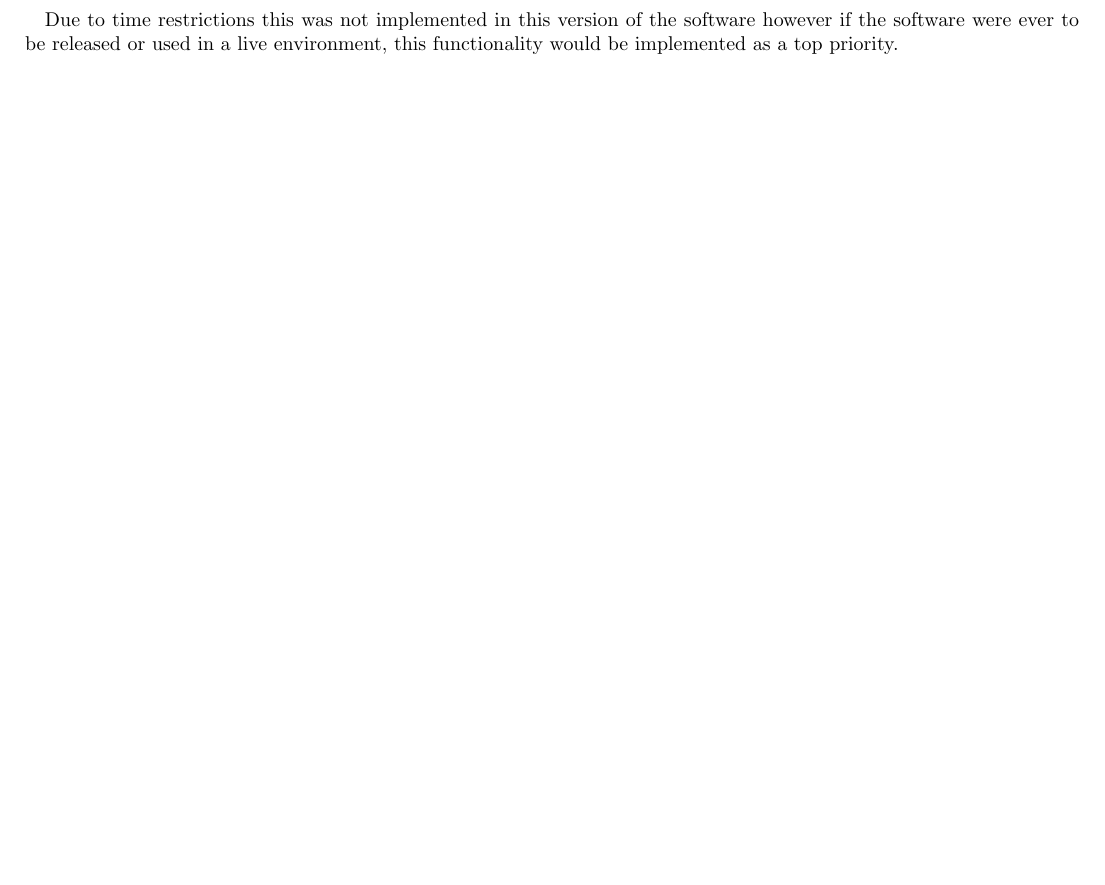
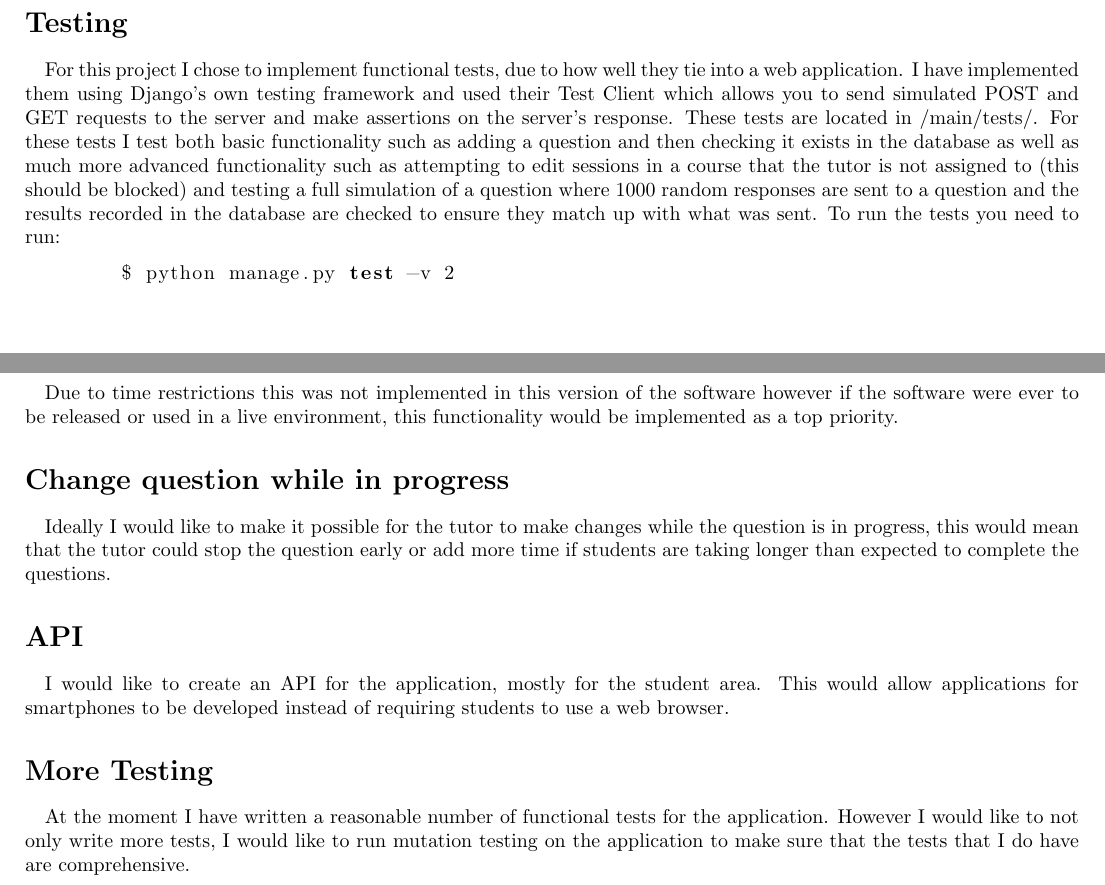
Before and after one commit to camerongray1515/SELP-Audience-Response-System, a LaTeX document (report.tex): part of page 8 of 8 before the commit and two parts of pages 6 and 9 of 9 after it, the two joined at a grey line, cut at the place of the change, the shorter picture padded with empty space. Compiled offline with pdfLaTeX.

Commit message:
Added more sections to enhancements

```diff
--- a/report.tex
+++ b/report.tex
@@ -204,6 +204,22 @@
     extremely useful time-saving methods for AJAX and DOM manipulation.  It is also an extremely mature
     library that is used on the vast majority of modern websites and web applications.
 
+    \section*{Testing}
+    \paragraph{}
+    For this project I chose to implement functional tests, due to how well they tie into a web
+    application.  I have implemented them using Django's own testing framework and used their Test Client
+    which allows you to send simulated POST and GET requests to the server and make assertions on the
+    server's response.  These tests are located in /main/tests/.  For these tests I test both basic
+    functionality such as adding a question and then checking it exists in the database as well as much
+    more advanced functionality such as attempting to edit sessions in a course that the tutor is not
+    assigned to (this should be blocked) and testing a full simulation of a question where 1000 random
+    responses are sent to a question and the results recorded in the database are checked to ensure they
+    match up with what was sent.  To run the tests you need to run:
+    \begin{lstlisting}[language=bash]
+    	$ python manage.py test -v 2
+    \end{lstlisting}
+
+
     \chapter*{Instructions}
     \section*{Installation}
     \paragraph{}
@@ -343,4 +359,21 @@
     Due to time restrictions this was not implemented in this version of the software however if the
     software were ever to be released or used in a live environment, this functionality would be
     implemented as a top priority.
+
+    \section*{Change question while in progress}
+    \paragraph{}
+    Ideally I would like to make it possible for the tutor to make changes while the question is in
+    progress, this would mean that the tutor could stop the question early or add more time if students
+    are taking longer than expected to complete the questions.
+
+    \section*{API}
+    \paragraph{}
+    I would like to create an API for the application, mostly for the student area.  This would allow
+    applications for smartphones to be developed instead of requiring students to use a web browser.
+
+    \section*{More Testing}
+    \paragraph{}
+    At the moment I have written a reasonable number of functional tests for the application.  However I
+    would like to not only write more tests, I would like to run mutation testing on the application to
+    make sure that the tests that I do have are comprehensive.
 \end{document}
```
